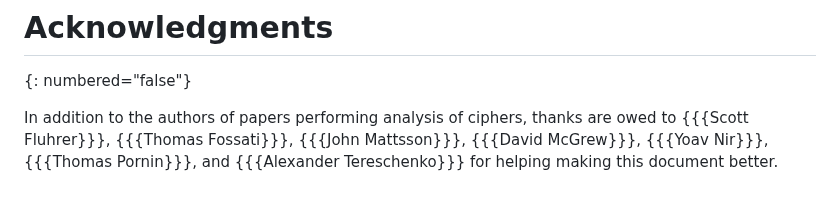
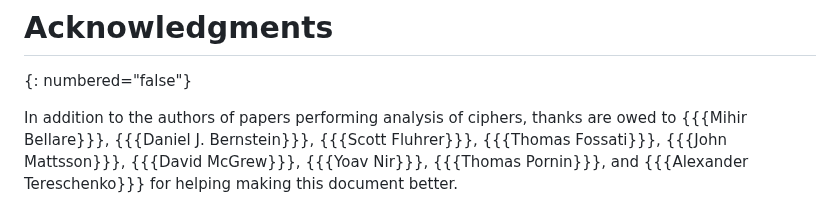
Before and after one commit to cfrg/draft-irtf-cfrg-aead-limits, a Markdown page: draft-irtf-cfrg-aead-limits.md, the part around the change. Rendered like a GitHub page.

Commit message:
acks from WGLC

```diff
--- a/draft-irtf-cfrg-aead-limits.md
+++ b/draft-irtf-cfrg-aead-limits.md
@@ -1074,10 +1074,13 @@ This document does not make any request of IANA.
 
 In addition to the authors of papers performing analysis of ciphers, thanks are
 owed to
+{{{Mihir Bellare}}},
+{{{Daniel J. Bernstein}}},
 {{{Scott Fluhrer}}},
 {{{Thomas Fossati}}},
 {{{John Mattsson}}},
 {{{David McGrew}}},
 {{{Yoav Nir}}},
 {{{Thomas Pornin}}}, and
-{{{Alexander Tereschenko}}} for helping making this document better.
+{{{Alexander Tereschenko}}}
+for helping making this document better.
```
